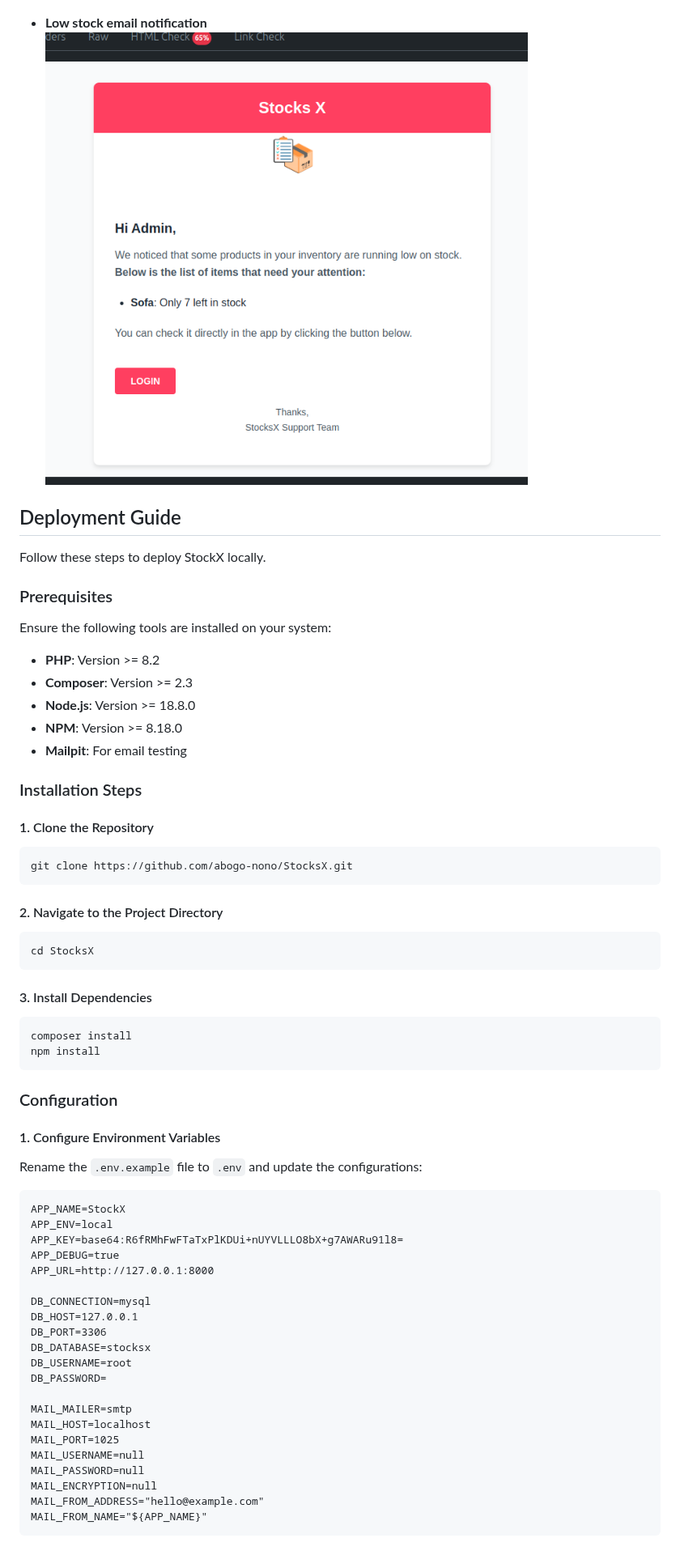
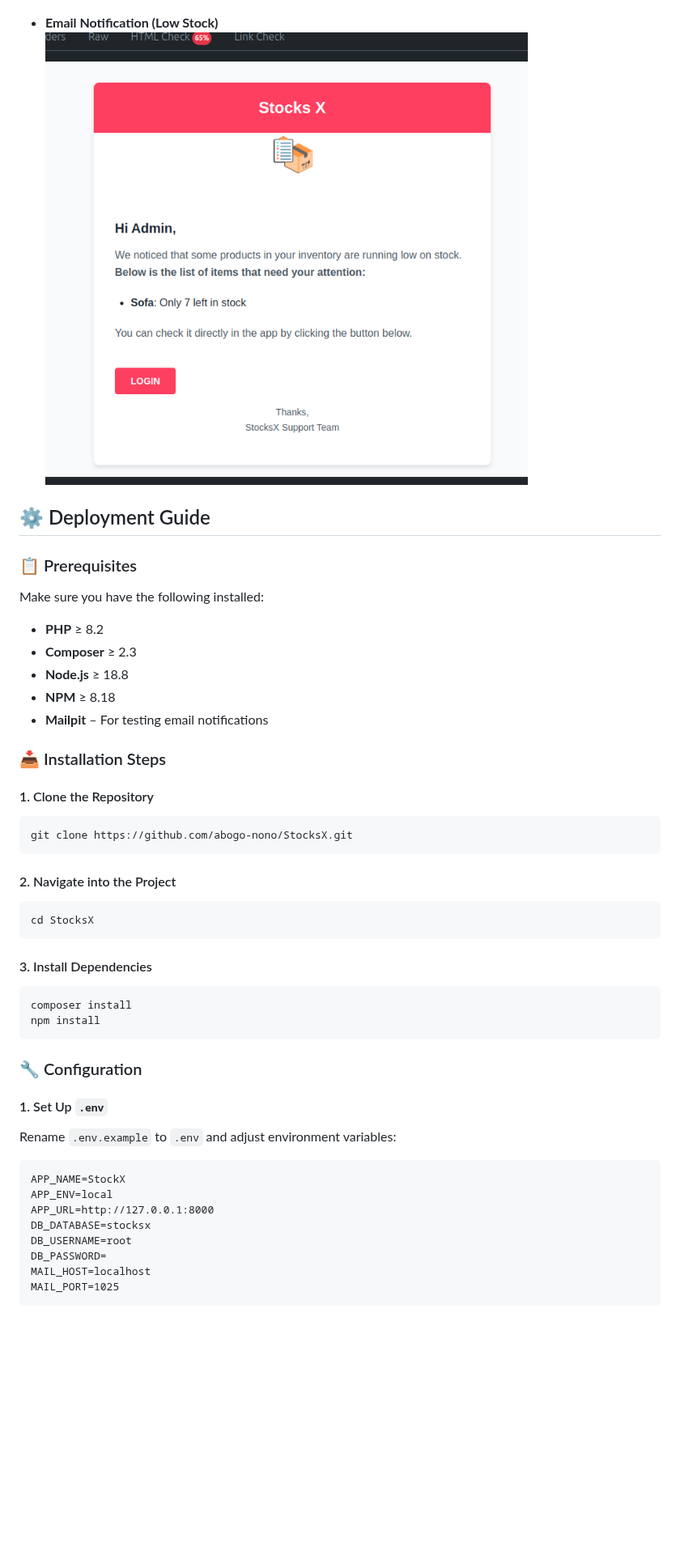
Before and after one commit to abogo-nono/StocksX, a Markdown page: README.md, the part around one of its changes. Shown at 81% size. Drawn GitHub-style; blank space fills up the shorter version.

````diff
--- a/README.md
+++ b/README.md
@@ -68,71 +63,54 @@ Here are some screenshots showcasing the StockX application:
 - **Edit Role**
   ![Edit Role](./screenshots/127.0.0.1_8000_stocks-manager%20(13).png)
 
-- **Low stock email notification**
-  ![Low stock email notifications](./screenshots/Screenshot%20from%202025-04-04%2005-00-18.png)
+- **Email Notification (Low Stock)**
+  ![Email](./screenshots/Screenshot%20from%202025-04-04%2005-00-18.png)
 
-## Deployment Guide
 
-Follow these steps to deploy StockX locally.
+## ⚙️ Deployment Guide
 
-### Prerequisites
+### 📋 Prerequisites
 
-Ensure the following tools are installed on your system:
+Make sure you have the following installed:
 
-- **PHP**: Version >= 8.2
-- **Composer**: Version >= 2.3
-- **Node.js**: Version >= 18.8.0
-- **NPM**: Version >= 8.18.0
-- **Mailpit**: For email testing
+- **PHP** ≥ 8.2
+- **Composer** ≥ 2.3
+- **Node.js** ≥ 18.8
+- **NPM** ≥ 8.18
+- **Mailpit** – For testing email notifications
 
-### Installation Steps
+
+### 📥 Installation Steps
 
 #### 1. Clone the Repository
-
 ```bash
 git clone https://github.com/abogo-nono/StocksX.git
 ```
 
-#### 2. Navigate to the Project Directory
-
+#### 2. Navigate into the Project
 ```bash
 cd StocksX
 ```
 
 #### 3. Install Dependencies
-
 ```bash
 composer install
 npm install
 ```
 
-### Configuration
 
-#### 1. Configure Environment Variables
+### 🔧 Configuration
 
-Rename the `.env.example` file to `.env` and update the configurations:
-
+#### 1. Set Up `.env`
+Rename `.env.example` to `.env` and adjust environment variables:
 ```dotenv
 APP_NAME=StockX
 APP_ENV=local
-APP_KEY=base64:R6fRMhFwFTaTxPlKDUi+nUYVLLLO8bX+g7AWARu91l8=
-APP_DEBUG=true
 APP_URL=http://127.0.0.1:8000
-
-DB_CONNECTION=mysql
-DB_HOST=127.0.0.1
-DB_PORT=3306
 DB_DATABASE=stocksx
 DB_USERNAME=root
 DB_PASSWORD=
-
-MAIL_MAILER=smtp
 MAIL_HOST=localhost
 MAIL_PORT=1025
-MAIL_USERNAME=null
-MAIL_PASSWORD=null
-MAIL_ENCRYPTION=null
-MAIL_FROM_ADDRESS="hello@example.com"
-MAIL_FROM_NAME="${APP_NAME}"
 ```
 
````
Also changed, not shown: other parts of README.md (+46 -51 lines).
